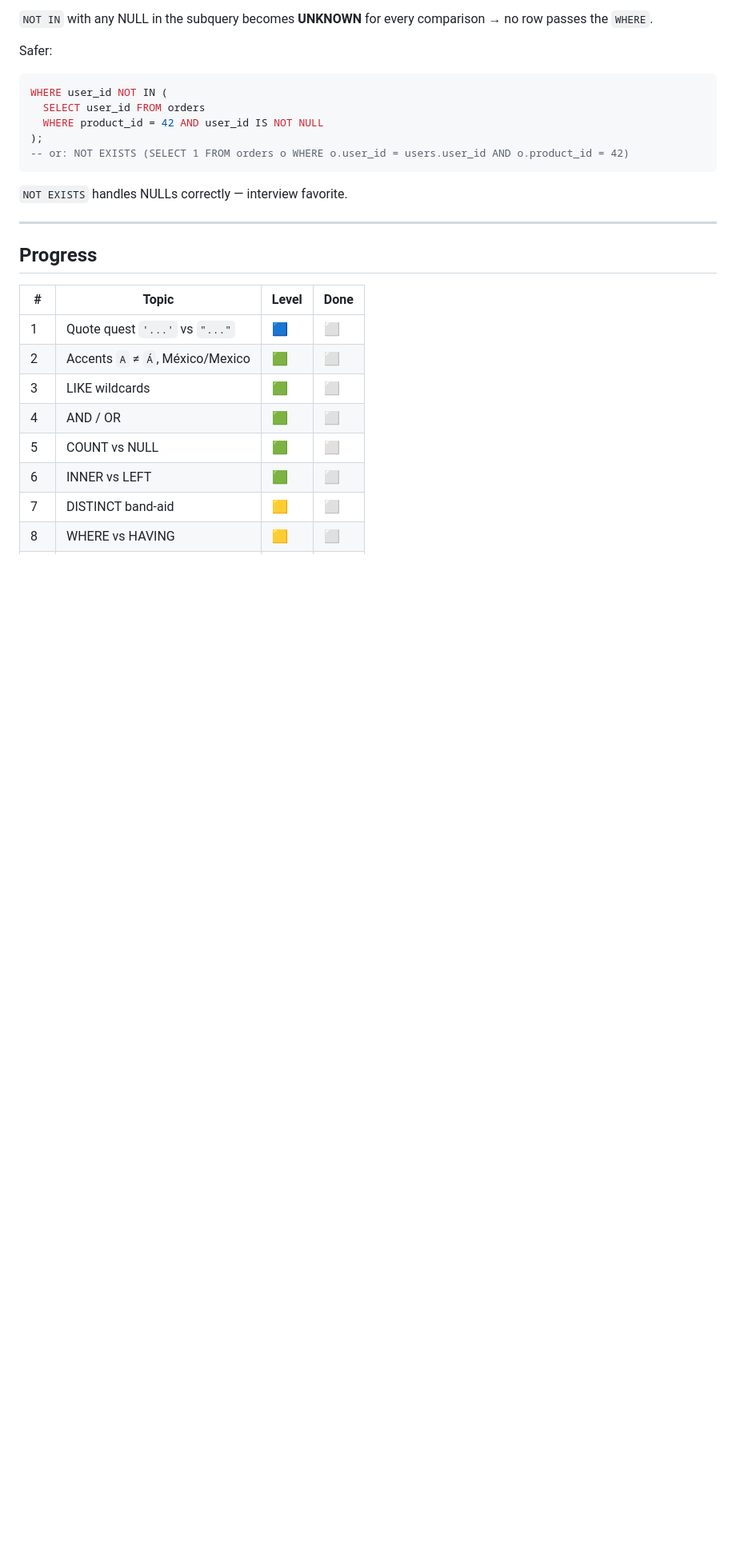
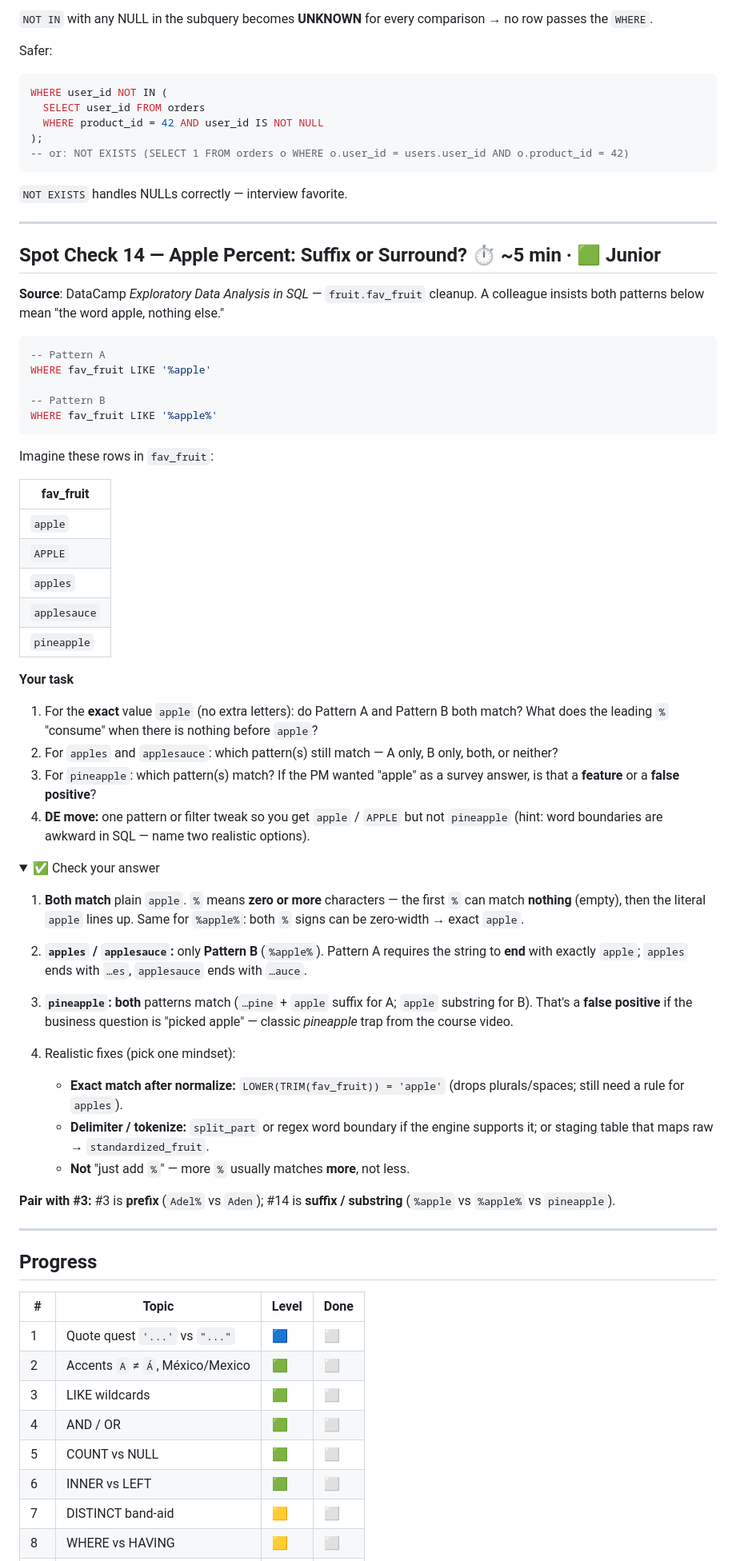
Before and after one commit to TEZv/de-lab, a Markdown page: SPOT-CHECK.md, the part around one of its changes. Shown at 80% size. Rendered like a GitHub page; folded sections open; blank space fills up the shorter version.

````diff
--- a/SPOT-CHECK.md
+++ b/SPOT-CHECK.md
@@ -500,6 +502,55 @@ WHERE user_id NOT IN (
 
 ---
 
+## Spot Check 14 — Apple Percent: Suffix or Surround? ⏱️ ~5 min · 🟩 Junior
+
+**Source**: DataCamp *Exploratory Data Analysis in SQL* — `fruit.fav_fruit` cleanup. A colleague insists both patterns below mean "the word apple, nothing else."
+
+```sql
+-- Pattern A
+WHERE fav_fruit LIKE '%apple'
+
+-- Pattern B
+WHERE fav_fruit LIKE '%apple%'
+```
+
+Imagine these rows in `fav_fruit`:
+
+| fav_fruit |
+|-----------|
+| `apple` |
+| `APPLE` |
+| `apples` |
+| `applesauce` |
+| `pineapple` |
+
+**Your task**
+
+1. For the **exact** value `apple` (no extra letters): do Pattern A and Pattern B both match? What does the leading `%` "consume" when there is nothing before `apple`?
+2. For `apples` and `applesauce`: which pattern(s) still match — A only, B only, both, or neither?
+3. For `pineapple`: which pattern(s) match? If the PM wanted "apple" as a survey answer, is that a **feature** or a **false positive**?
+4. **DE move:** one pattern or filter tweak so you get `apple` / `APPLE` but not `pineapple` (hint: word boundaries are awkward in SQL — name two realistic options).
+
+<details>
+<summary>✅ Check your answer</summary>
+
+1. **Both match** plain `apple`. `%` means **zero or more** characters — the first `%` can match **nothing** (empty), then the literal `apple` lines up. Same for `%apple%`: both `%` signs can be zero-width → exact `apple`.
+
+2. **`apples` / `applesauce`:** only **Pattern B** (`%apple%`). Pattern A requires the string to **end** with exactly `apple`; `apples` ends with `…es`, `applesauce` ends with `…auce`.
+
+3. **`pineapple`:** **both** patterns match (`…pine` + `apple` suffix for A; `apple` substring for B). That's a **false positive** if the business question is "picked apple" — classic *pineapple* trap from the course video.
+
+4. Realistic fixes (pick one mindset):
+   - **Exact match after normalize:** `LOWER(TRIM(fav_fruit)) = 'apple'` (drops plurals/spaces; still need a rule for `apples`).
+   - **Delimiter / tokenize:** `split_part` or regex word boundary if the engine supports it; or staging table that maps raw → `standardized_fruit`.
+   - **Not** "just add `%`" — more `%` usually matches **more**, not less.
+
+**Pair with #3:** #3 is **prefix** (`Adel%` vs `Aden`); #14 is **suffix / substring** (`%apple` vs `%apple%` vs `pineapple`).
+
+</details>
+
+---
+
 ## Progress
 
 | # | Topic | Level | Done |
````
Also changed, not shown: other parts of SPOT-CHECK.md (+3 -0 lines), CHALLENGES.md (+4 -3 lines), README.md (+1 -1 lines).
